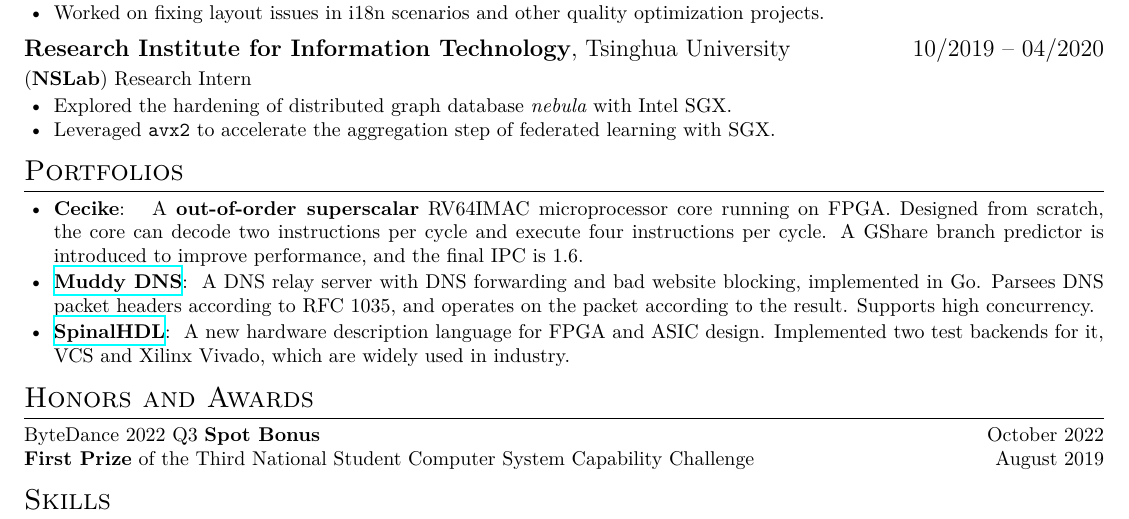
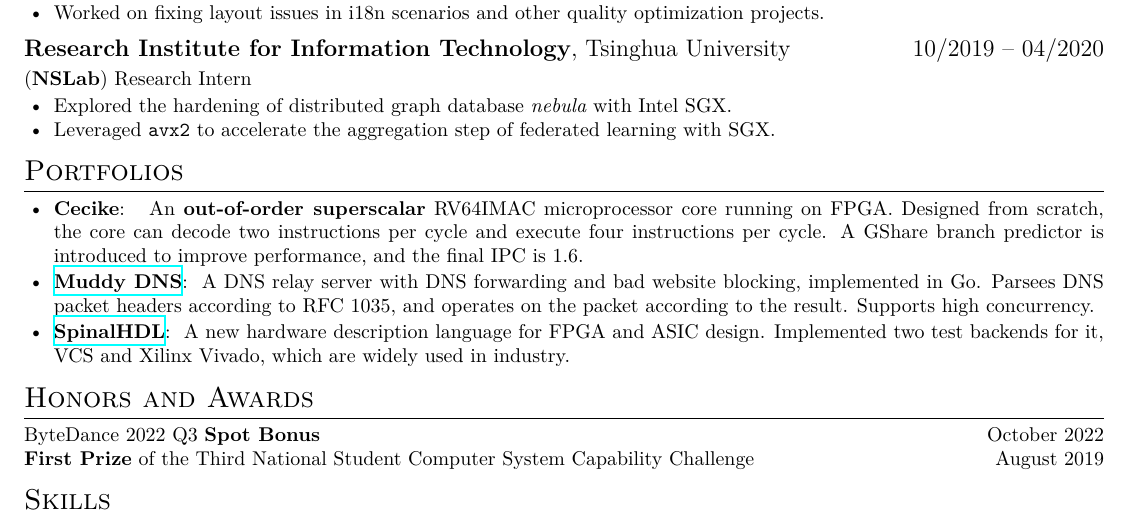
Before and after one commit to name1e5s/resume, a LaTeX CV (resume.tex): part of the page, cut so that both start at the same text. Compiled offline with XeLaTeX; a missing font is replaced by an installed copy or a similar font.

Commit message:
fix typo

```diff
--- a/resume.tex
+++ b/resume.tex
@@ -126,7 +126,7 @@
 \begin{itemize}[parsep=0.25ex]
       \item \textbf{Cecike}:
             \en{
-                A \textbf{out-of-order superscalar} RV64IMAC microprocessor core running on FPGA.
+                An \textbf{out-of-order superscalar} RV64IMAC microprocessor core running on FPGA.
                 Designed from scratch, the core can decode two instructions per cycle and execute four instructions per cycle.
                 A GShare branch predictor is introduced to improve performance, and the final IPC is 1.6.
             }
```
Also changed, not shown: resume-zh.pdf, resume.pdf.
